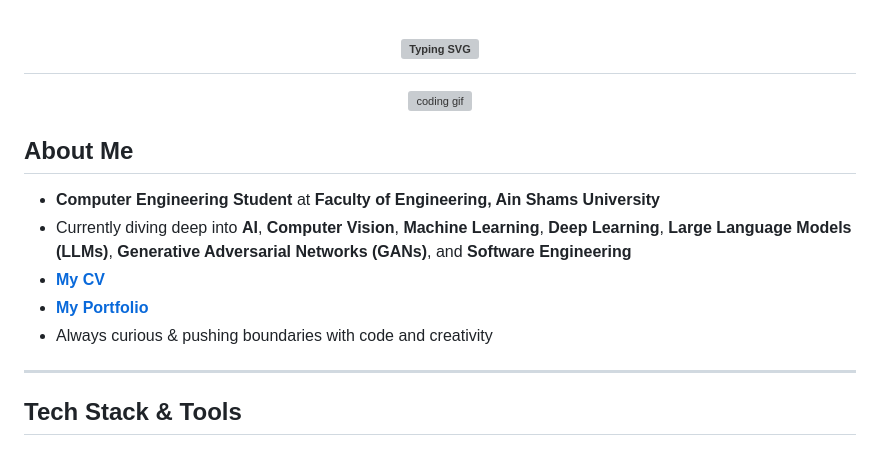
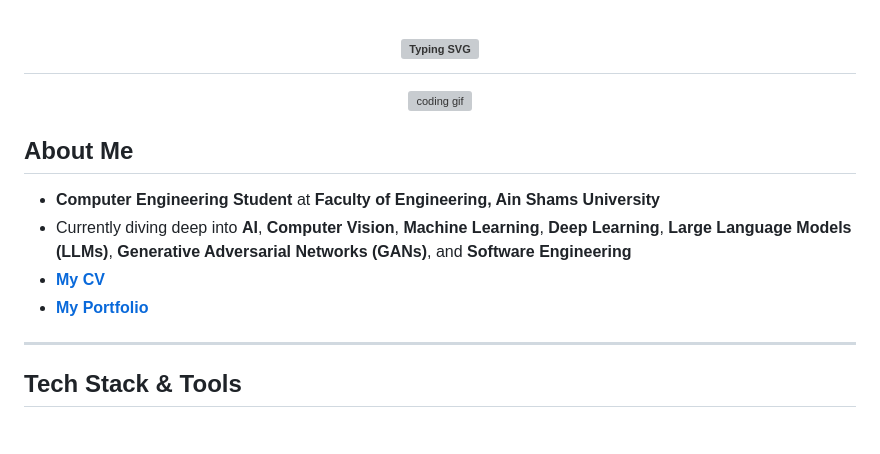
Before and after one commit to Gaserzaghloul/gaserzaghloul, a Markdown page: README.md, the part around one of its changes. Drawn GitHub-style; grey boxes are pictures that could not be loaded.

```diff
--- a/README.md
+++ b/README.md
@@ -13,7 +13,6 @@
 -  Currently diving deep into **AI**, **Computer Vision**, **Machine Learning**, **Deep Learning**, **Large Language Models (LLMs)**, **Generative Adversarial Networks (GANs)**, and **Software Engineering**
 -  [**My CV**](https://drive.google.com/drive/folders/1M_yy9yjjR3gWq3Y65crUA7KiMAk5KWXv)
 -  [**My Portfolio**](https://gaserzaghloul.github.io/gaserzaghloul/)
--  Always curious & pushing boundaries with code and creativity
 
 ---
 
```
Also changed, not shown: other parts of README.md (+2 -2 lines).
